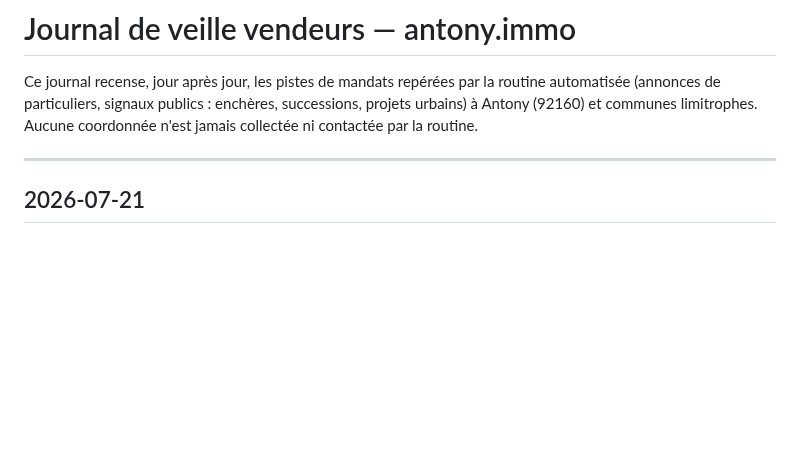
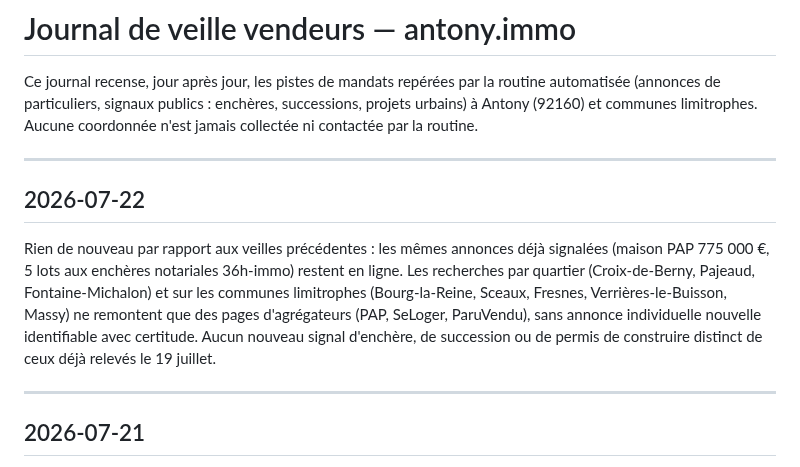
Before and after one commit to mariecelineetave-source/antony-immo, a Markdown page: veille/journal.md, the part around the change. Rendered like a GitHub page; blank space fills up the shorter version.

Commit message:
Veille vendeurs 22 juillet : rien de nouveau

```diff
--- a/veille/journal.md
+++ b/veille/journal.md
@@ -4,6 +4,19 @@ Ce journal recense, jour après jour, les pistes de mandats repérées par la
 routine automatisée (annonces de particuliers, signaux publics : enchères,
 successions, projets urbains) à Antony (92160) et communes limitrophes.
 Aucune coordonnée n'est jamais collectée ni contactée par la routine.
+
+---
+
+## 2026-07-22
+
+Rien de nouveau par rapport aux veilles précédentes : les mêmes annonces déjà
+signalées (maison PAP 775 000 €, 5 lots aux enchères notariales 36h-immo)
+restent en ligne. Les recherches par quartier (Croix-de-Berny, Pajeaud,
+Fontaine-Michalon) et sur les communes limitrophes (Bourg-la-Reine, Sceaux,
+Fresnes, Verrières-le-Buisson, Massy) ne remontent que des pages
+d'agrégateurs (PAP, SeLoger, ParuVendu), sans annonce individuelle nouvelle
+identifiable avec certitude. Aucun nouveau signal d'enchère, de succession ou
+de permis de construire distinct de ceux déjà relevés le 19 juillet.
 
 ---
 
```
